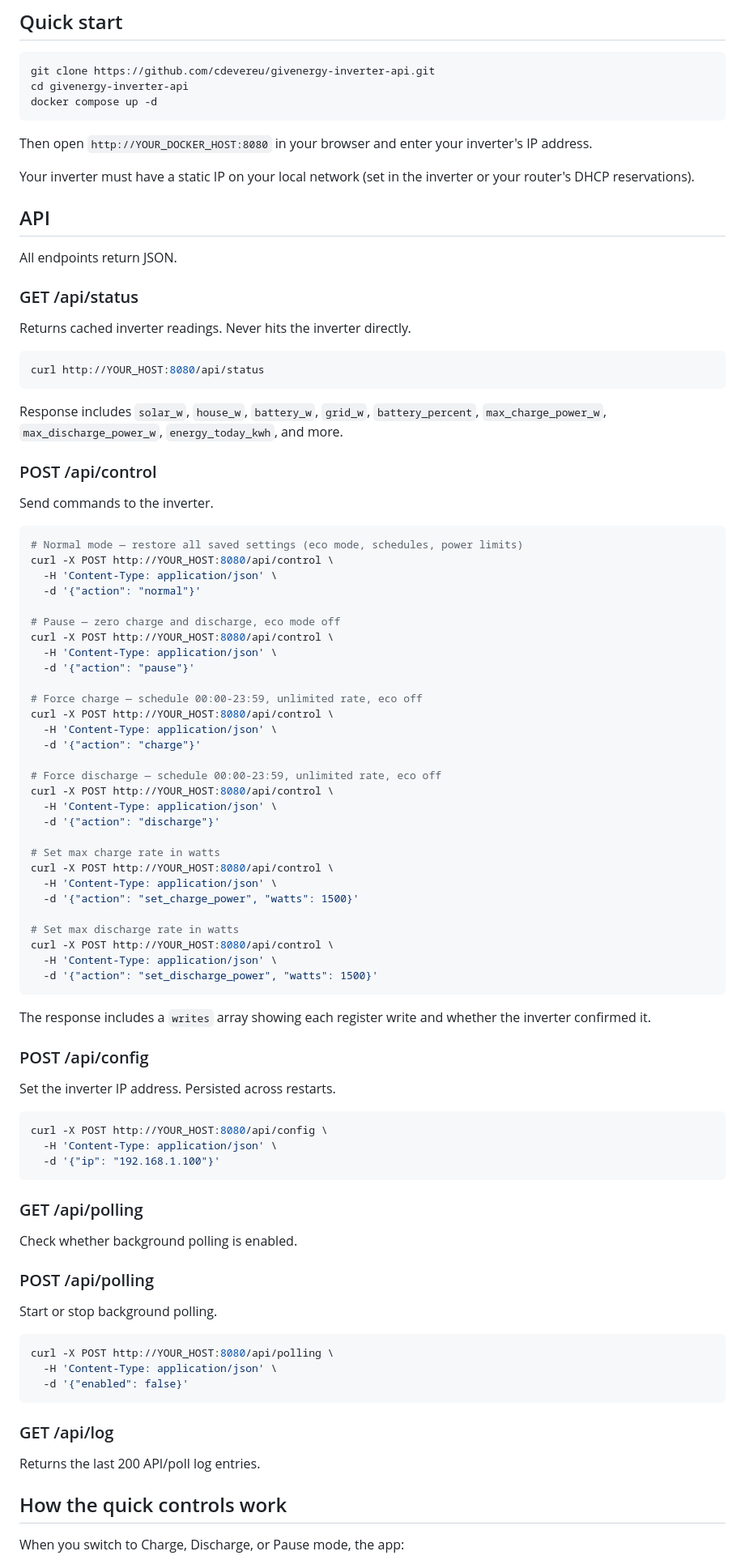
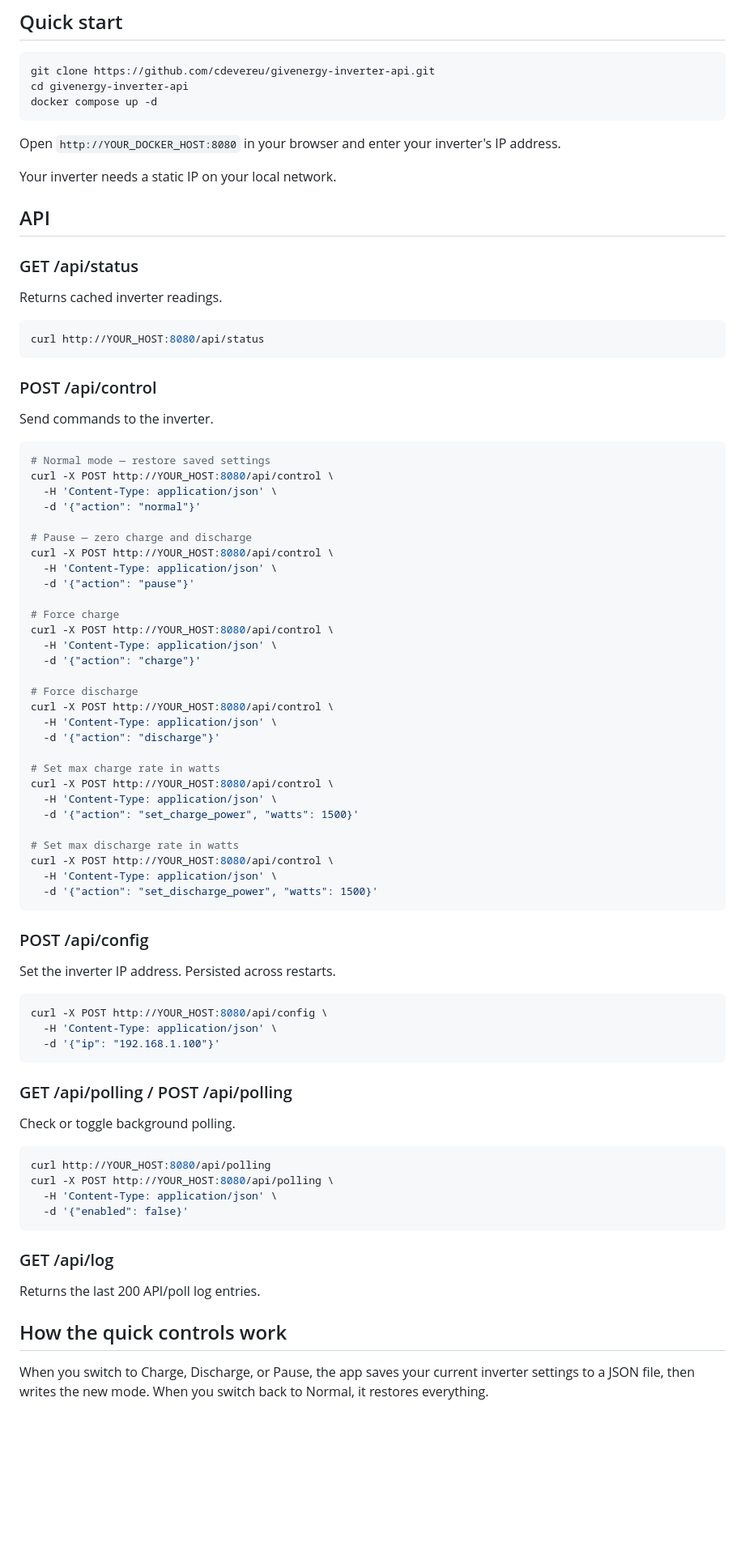
Before and after one commit to cdevereu/givenergy-inverter-api, a Markdown page: README.md, the part around one of its changes. Shown at 81% size. Drawn GitHub-style; blank space fills up the shorter version.

````diff
--- a/README.md
+++ b/README.md
@@ -36,45 +26,41 @@ cd givenergy-inverter-api
 docker compose up -d
 ```
 
-Then open `http://YOUR_DOCKER_HOST:8080` in your browser and enter your inverter's IP address.
+Open `http://YOUR_DOCKER_HOST:8080` in your browser and enter your inverter's IP address.
 
-Your inverter must have a static IP on your local network (set in the inverter or your router's DHCP reservations).
+Your inverter needs a static IP on your local network.
 
 ## API
 
-All endpoints return JSON.
-
 ### GET /api/status
 
-Returns cached inverter readings. Never hits the inverter directly.
+Returns cached inverter readings.
 
 ```bash
 curl http://YOUR_HOST:8080/api/status
 ```
-
-Response includes `solar_w`, `house_w`, `battery_w`, `grid_w`, `battery_percent`, `max_charge_power_w`, `max_discharge_power_w`, `energy_today_kwh`, and more.
 
 ### POST /api/control
 
 Send commands to the inverter.
 
 ```bash
-# Normal mode — restore all saved settings (eco mode, schedules, power limits)
+# Normal mode — restore saved settings
 curl -X POST http://YOUR_HOST:8080/api/control \
   -H 'Content-Type: application/json' \
   -d '{"action": "normal"}'
 
-# Pause — zero charge and discharge, eco mode off
+# Pause — zero charge and discharge
 curl -X POST http://YOUR_HOST:8080/api/control \
   -H 'Content-Type: application/json' \
   -d '{"action": "pause"}'
 
-# Force charge — schedule 00:00-23:59, unlimited rate, eco off
+# Force charge
 curl -X POST http://YOUR_HOST:8080/api/control \
   -H 'Content-Type: application/json' \
   -d '{"action": "charge"}'
 
-# Force discharge — schedule 00:00-23:59, unlimited rate, eco off
+# Force discharge
 curl -X POST http://YOUR_HOST:8080/api/control \
   -H 'Content-Type: application/json' \
   -d '{"action": "discharge"}'
@@ -90,8 +76,6 @@ curl -X POST http://YOUR_HOST:8080/api/control \
   -d '{"action": "set_discharge_power", "watts": 1500}'
 ```
 
-The response includes a `writes` array showing each register write and whether the inverter confirmed it.
-
 ### POST /api/config
 
 Set the inverter IP address. Persisted across restarts.
@@ -102,15 +86,12 @@ curl -X POST http://YOUR_HOST:8080/api/config \
   -d '{"ip": "192.168.1.100"}'
 ```
 
-### GET /api/polling
+### GET /api/polling / POST /api/polling
 
-Check whether background polling is enabled.
-
-### POST /api/polling
-
-Start or stop background polling.
+Check or toggle background polling.
 
 ```bash
+curl http://YOUR_HOST:8080/api/polling
 curl -X POST http://YOUR_HOST:8080/api/polling \
   -H 'Content-Type: application/json' \
   -d '{"enabled": false}'
@@ -122,5 +103,5 @@ Returns the last 200 API/poll log entries.
 
 ## How the quick controls work
 
-When you switch to Charge, Discharge, or Pause mode, the app:
+When you switch to Charge, Discharge, or Pause, the app saves your current inverter settings to a JSON file, then writes the new mode. When you switch back to Normal, it restores everything.
 
````
Also changed, not shown: other parts of README.md (+10 -44 lines).
